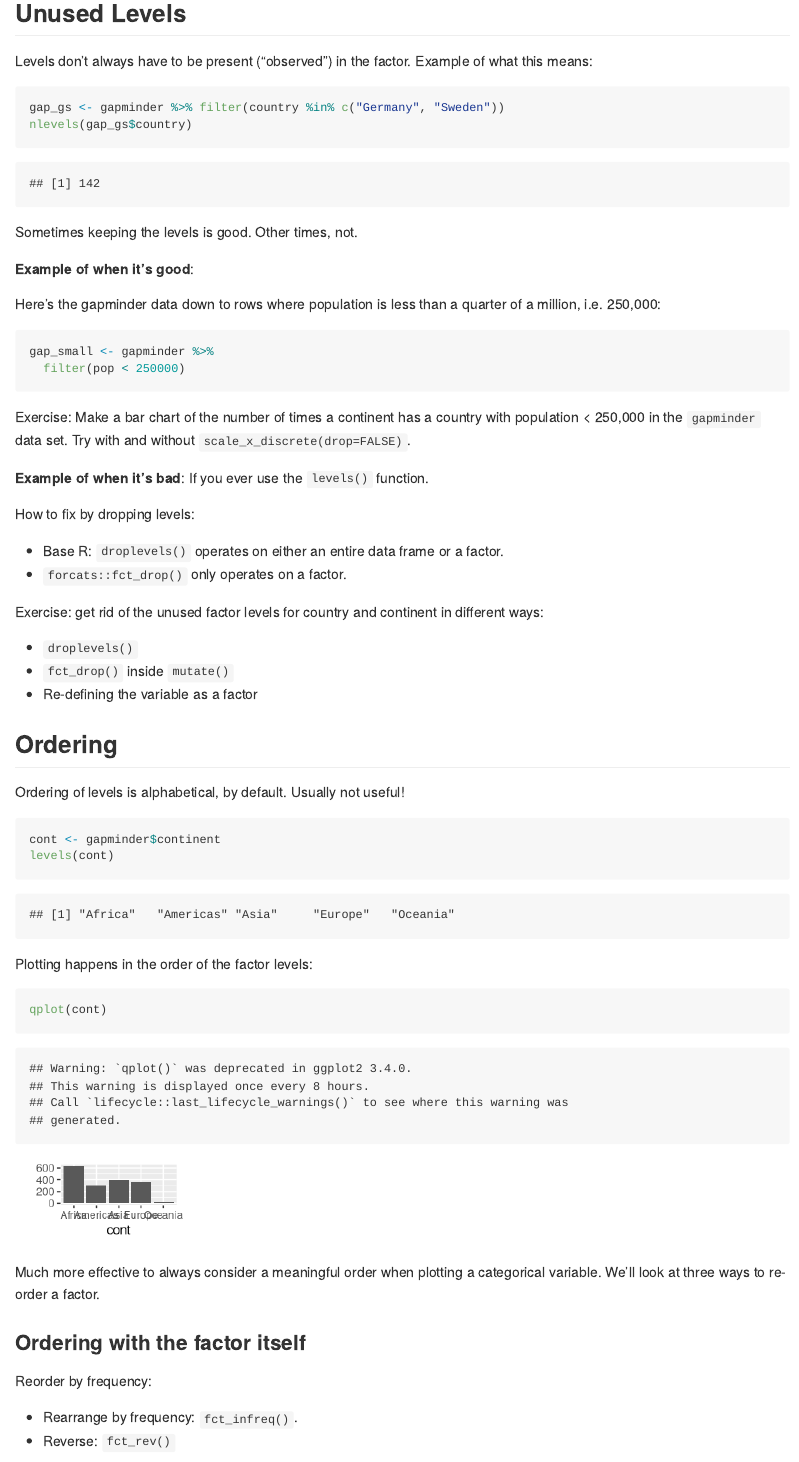
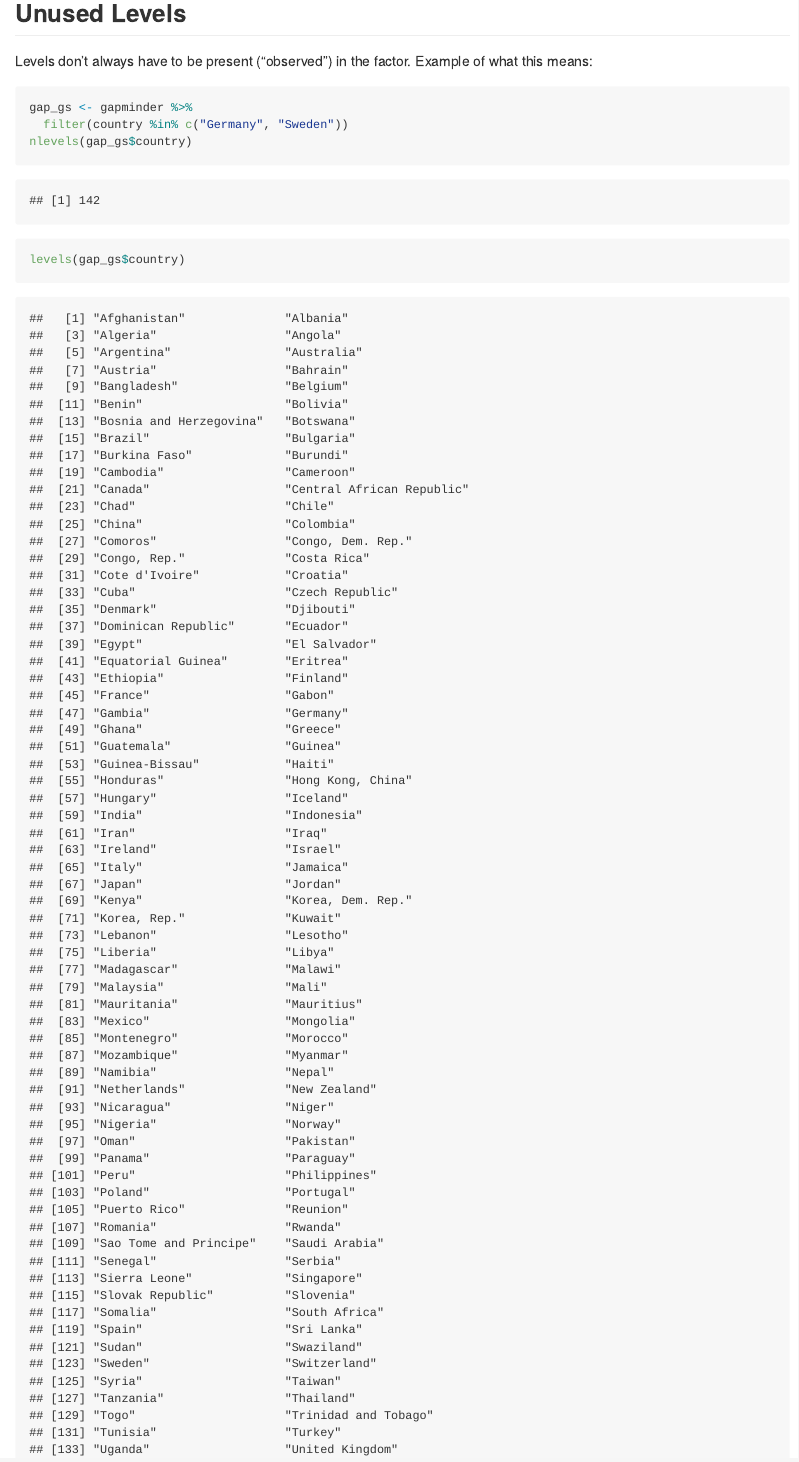
Before and after one commit to seraphinearnold/STAT545A_participation, an R Markdown document (cm012/cm012-exercise.Rmd): the page in a window 1100 px wide, from 5110 px down. Rendered offline with R 4.5, knitr and Pandoc, with nearby package versions; some code elsewhere in the file could not run offline; long lines of code are wrapped; the gapminder table comes from the copy in Python's plotly package.

Commit message:
Update cm012

````diff
--- a/cm012/cm012-exercise.Rmd
+++ b/cm012/cm012-exercise.Rmd
@@ -124,5 +124,7 @@ bind_rows(lotr1, lotr2) %>% str() #A bit more strict function than rbind(), so y
 Levels don't always have to be present ("observed") in the factor. Example of what this means:
 
 ```{r}
-gap_gs <- gapminder %>% filter(country %in% c("Germany", "Sweden"))
+gap_gs <- gapminder %>%
+  filter(country %in% c("Germany", "Sweden"))
 nlevels(gap_gs$country)
+levels(gap_gs$country)
````
Also changed, not shown: cm012/cm012-exercise.md (added), cm012/cm012-exercise.Rmd (1 more changed lines), 15 other files.
